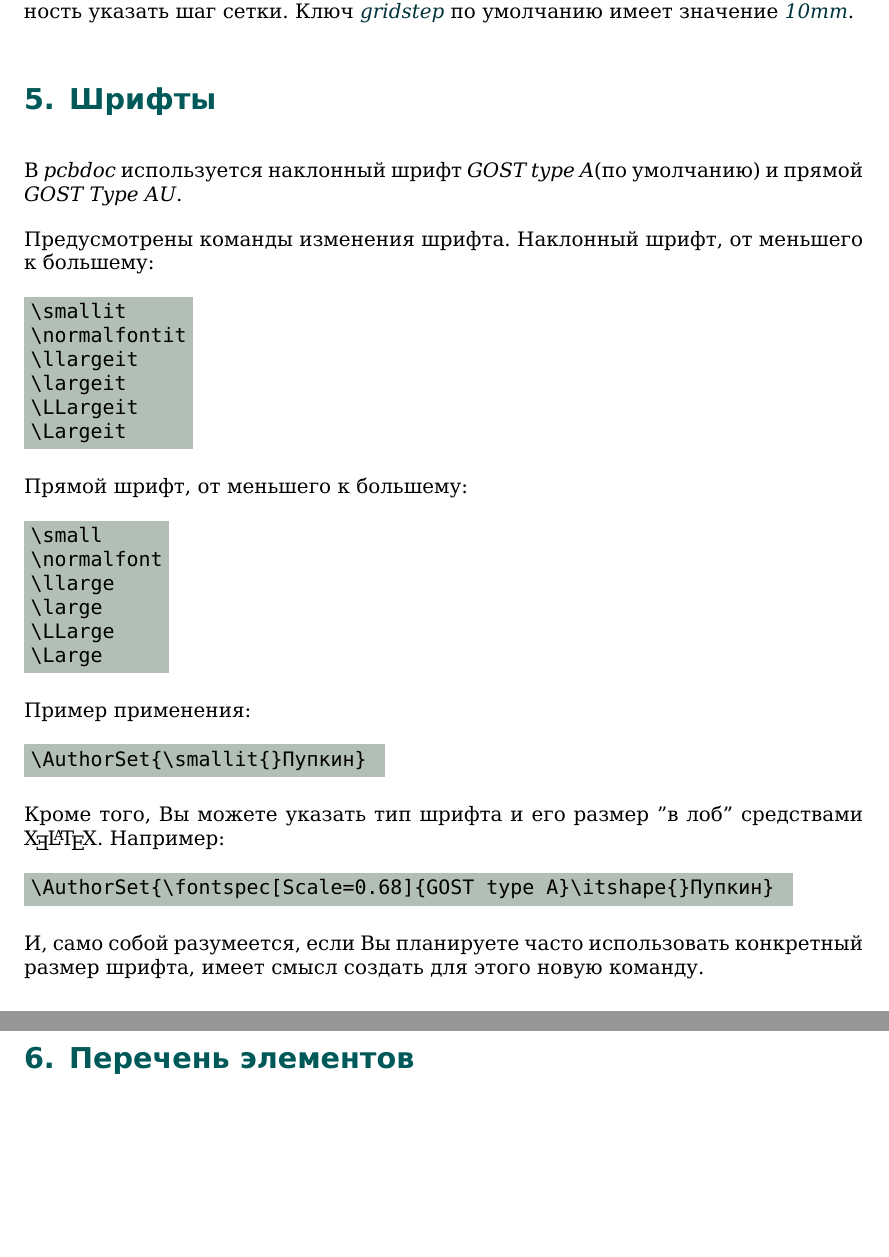
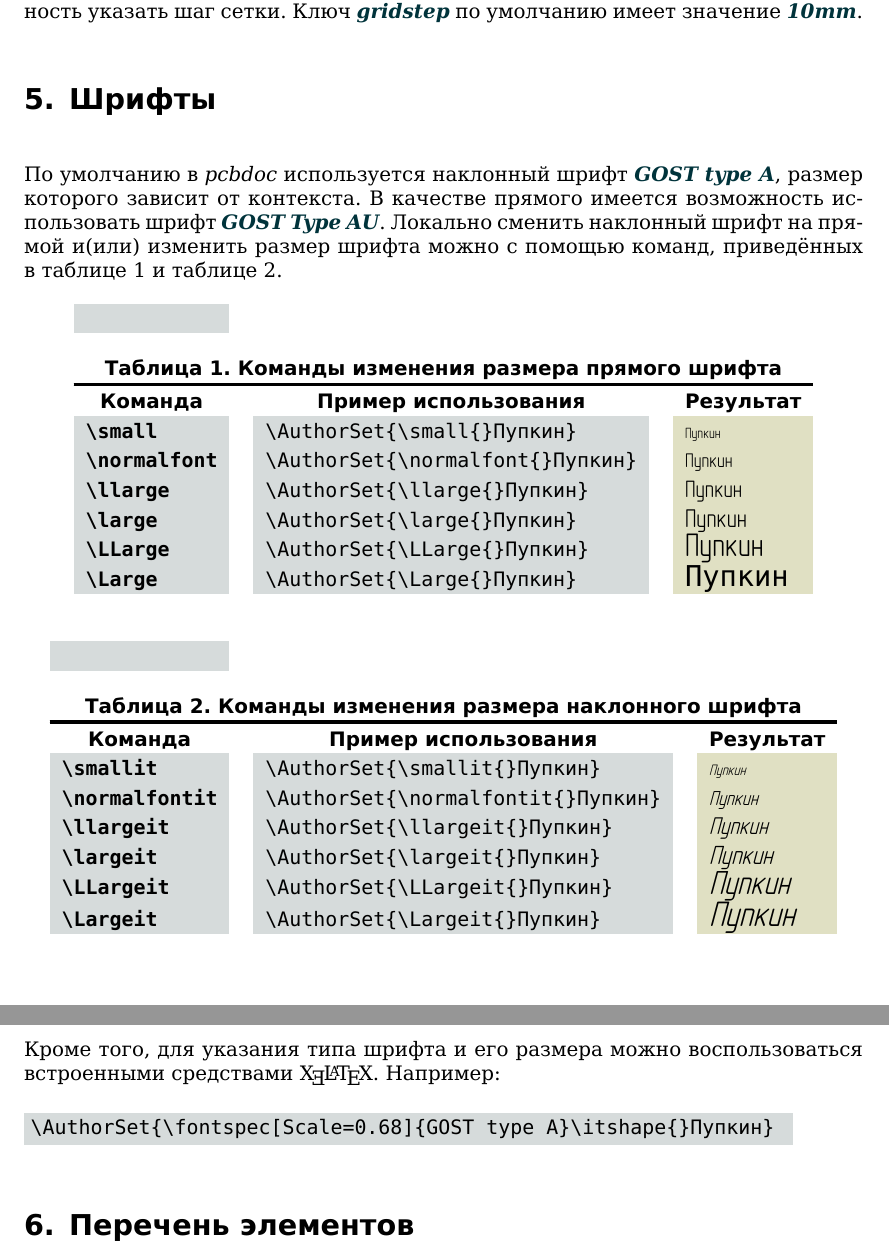
Before and after one commit to RudnevVadim/pcbdoc, a LaTeX document (src/manual/src/pcbdocmanual.tex, which reads src/manual/pcbdocmanual.sty, src/manual/src/font.tex): two parts of pages 7 and 8 of 9, joined at a grey line, cut so that both start at the same text. Compiled offline with XeLaTeX; a missing font is replaced by an installed copy or a similar font.

Commit message:
Add font section to manual

```diff
--- a/src/manual/pcbdocmanual.sty
+++ b/src/manual/pcbdocmanual.sty
@@ -29,8 +23,8 @@
 \RequirePackage{tikz}
 %\RequirePackage[titles]{tocloft}
 \defaultfontfeatures{Mapping=tex-text}
-\RequirePackage{sectsty}
-\allsectionsfont{\color{darkslategray}\sffamily}
+%\RequirePackage{sectsty}
+%\allsectionsfont{\color{darkslategray}\sffamily}
 
 
 % Polyglossia:
--- a/src/manual/src/font.tex
+++ b/src/manual/src/font.tex
@@ -1,45 +1,94 @@
 
 \section{Шрифты}
 
-В \emph{pcbdoc} используется наклонный шрифт \emph{GOST type A}(по умолчанию) и
-прямой \emph{GOST Type AU}.
+По умолчанию в \emph{pcbdoc} используется наклонный шрифт \coloremph{GOST type A},
+размер которого зависит от контекста. В качестве прямого имеется возможность
+использовать шрифт \coloremph{GOST Type AU}. Локально сменить наклонный шрифт на прямой
+и(или) изменить размер шрифта можно с помощью команд, приведённых в
+таблице~\ref{tabular:font} и таблице~\ref{tabular:fontit}.
 
-Предусмотрены команды изменения шрифта. Наклонный шрифт, от меньшего к
-большему:
+\begin{longtable}{%
+>{\cellcolor{codecolor}\ttfamily\bfseries}lc%
+>{\cellcolor{codecolor}\ttfamily}lc%
+>{\cellcolor{resultcolor}\ttfamily}l%
+}%
+\label{tabular:font}\\
+\caption{Команды изменения размера прямого шрифта}\\
+\hline\hline
+\multicolumn{1}{c}{\sffamily\bfseries{}Команда} & &
+\multicolumn{1}{c}{\sffamily\bfseries{}Пример использования} & &
+\multicolumn{1}{c}{\sffamily\bfseries{}Результат}\\
+%\hline%
+\endfirsthead
+\textbackslash{}small & &
+\textbackslash{}AuthorSet\{\textbackslash{}small\{\}Пупкин\} & &
+\smallresult{}Пупкин\\
+%\hline
+\textbackslash{}normalfont & &
+\textbackslash{}AuthorSet\{\textbackslash{}normalfont\{\}Пупкин\} & &
+\normalfontresult{}Пупкин\\
+%\hline
+\textbackslash{}llarge & &
+\textbackslash{}AuthorSet\{\textbackslash{}llarge\{\}Пупкин\} & &
+\llargeresult{}Пупкин\\
+%\hline
+\textbackslash{}large & &
+\textbackslash{}AuthorSet\{\textbackslash{}large\{\}Пупкин\} & &
+\largeresult{}Пупкин\\
+%\hline
+\textbackslash{}LLarge & &
+\textbackslash{}AuthorSet\{\textbackslash{}LLarge\{\}Пупкин\} & &
+\LLargeresult{}Пупкин\\
+%\hline
+\textbackslash{}Large & &
+\textbackslash{}AuthorSet\{\textbackslash{}Large\{\}Пупкин\} & &
+\Large{}Пупкин\\
+%\hline\hline
+\end{longtable}
 
-\pcbdocmanualcode{%
-\textbackslash{}smallit\\
-\textbackslash{}normalfontit\\
-\textbackslash{}llargeit\\
-\textbackslash{}largeit\\
-\textbackslash{}LLargeit\\
-\textbackslash{}Largeit
-}
+\begin{longtable}{%
+>{\cellcolor{codecolor}\ttfamily\bfseries}lc%
+>{\cellcolor{codecolor}\ttfamily}lc%
+>{\cellcolor{resultcolor}\ttfamily}l%
+}%
+\label{tabular:fontit}\\
+\caption{Команды изменения размера наклонного шрифта}\\
+\hline\hline
+\multicolumn{1}{c}{\sffamily\bfseries{}Команда} & &
+\multicolumn{1}{c}{\sffamily\bfseries{}Пример использования} & &
+\multicolumn{1}{c}{\sffamily\bfseries{}Результат}\\
+%\hline%
+\endfirsthead
+\textbackslash{}smallit & &
+\textbackslash{}AuthorSet\{\textbackslash{}smallit\{\}Пупкин\} & &
+\smallitresult{}Пупкин\\
+%\hline
+\textbackslash{}normalfontit & &
+\textbackslash{}AuthorSet\{\textbackslash{}normalfontit\{\}Пупкин\} & &
+\normalfontitresult{}Пупкин\\
+%\hline
+\textbackslash{}llargeit & &
+\textbackslash{}AuthorSet\{\textbackslash{}llargeit\{\}Пупкин\} & &
+\llargeitresult{}Пупкин\\
+%\hline
+\textbackslash{}largeit & &
+\textbackslash{}AuthorSet\{\textbackslash{}largeit\{\}Пупкин\} & &
+\largeitresult{}Пупкин\\
+%\hline
+\textbackslash{}LLargeit & &
+\textbackslash{}AuthorSet\{\textbackslash{}LLargeit\{\}Пупкин\} & &
+\LLargeitresult{}Пупкин\\
+%\hline
+\textbackslash{}Largeit & &
+\textbackslash{}AuthorSet\{\textbackslash{}Largeit\{\}Пупкин\} & &
+\Largeitresult{}Пупкин\\
+%\hline\hline
+\end{longtable}
 
-Прямой шрифт, от меньшего к большему:
-
-\pcbdocmanualcode{%
-\textbackslash{}small\\
-\textbackslash{}normalfont\\
-\textbackslash{}llarge\\
-\textbackslash{}large\\
-\textbackslash{}LLarge\\
-\textbackslash{}Large
-}
-
-Пример применения:
-
-\pcbdocmanualcode{%
-\textbackslash{}AuthorSet\{\textbackslash{}smallit\{\}Пупкин\}
-}
-
-Кроме того, Вы можете указать тип шрифта и его размер "в лоб" средствами
-\XeLaTeX{}. Например:
+Кроме того, для указания типа шрифта и его размера можно воспользоваться встроенными
+средствами \XeLaTeX{}. Например:
 
 \pcbdocmanualcode{%
 \textbackslash{}AuthorSet\{\textbackslash{}fontspec[Scale=0.68]\{GOST type A\}%
 \textbackslash{}itshape\{\}Пупкин\}
 }
-
-И, само собой разумеется, если Вы планируете часто использовать конкретный размер
-шрифта, имеет смысл создать для этого новую команду.
```
Also changed, not shown: src/manual/output/pcbdocmanual.pdf, src/manual/output/vasia.pdf, src/manual/pcbdocmanual.sty (42 more changed lines), 3 other files.
